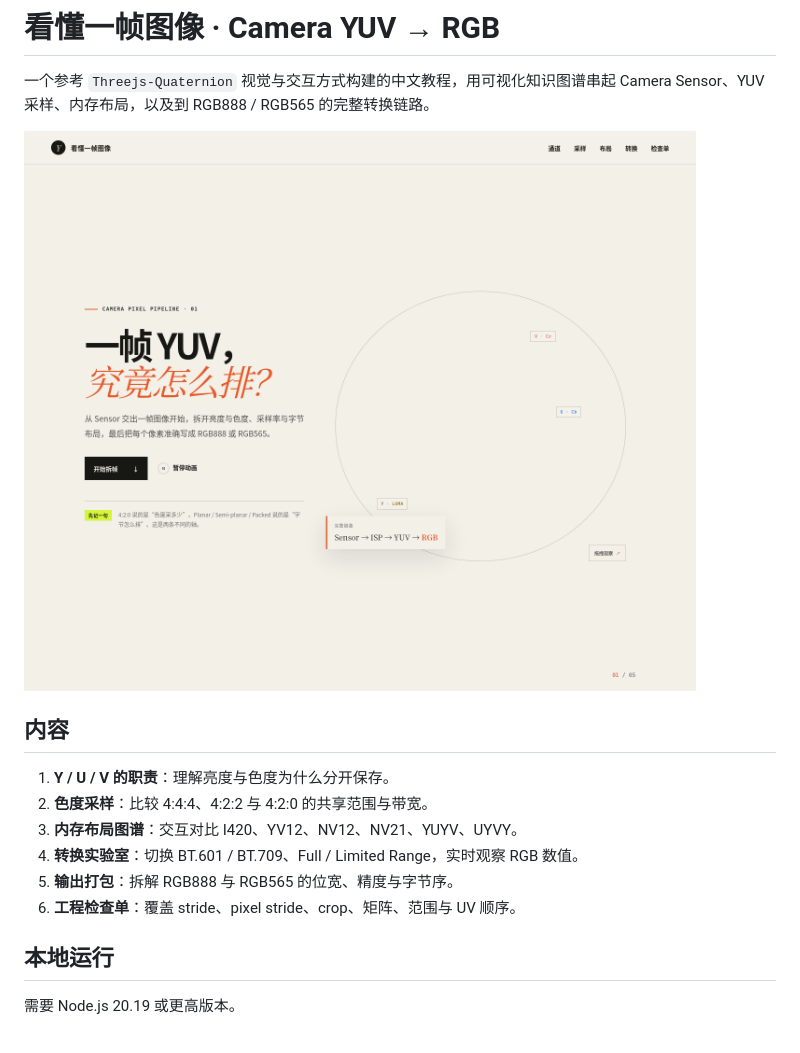
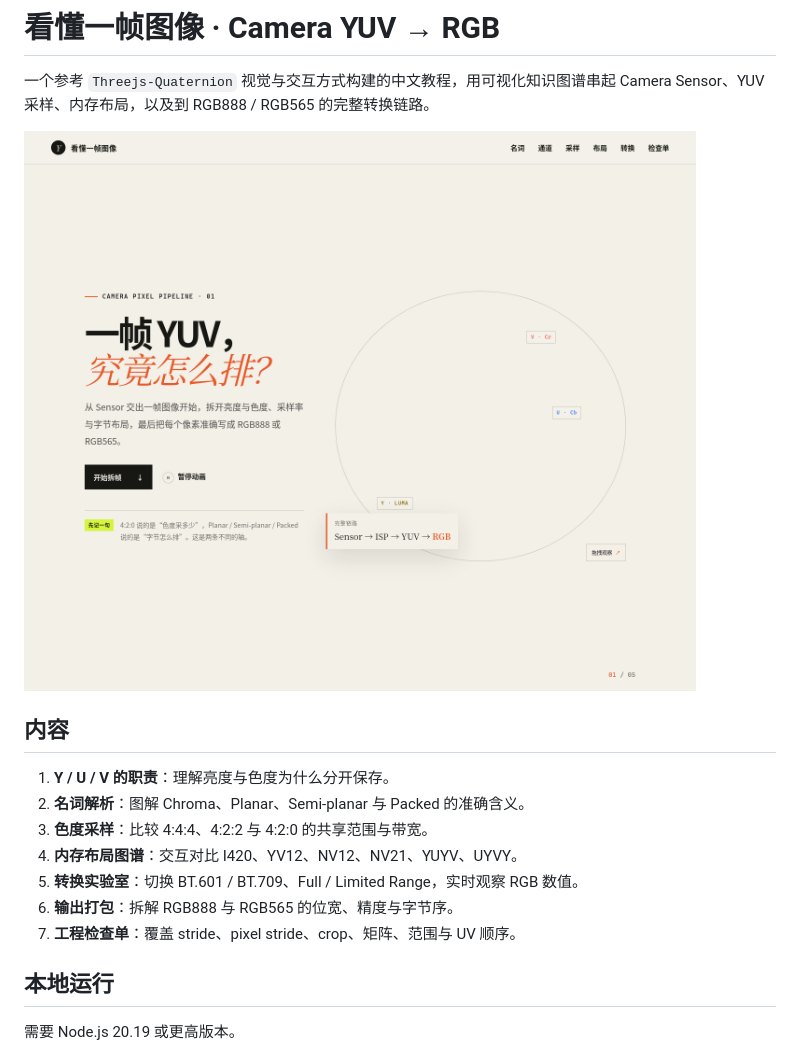
Before and after one commit to TrekMax/Camera-YUV-Graph, a Markdown page: README.md, the part around the change. GitHub-like rendering; pictures changed too: docs/preview.png.

```diff
--- a/README.md
+++ b/README.md
@@ -7,11 +7,12 @@
 ## 内容
 
 1. **Y / U / V 的职责**：理解亮度与色度为什么分开保存。
-2. **色度采样**：比较 4:4:4、4:2:2 与 4:2:0 的共享范围与带宽。
-3. **内存布局图谱**：交互对比 I420、YV12、NV12、NV21、YUYV、UYVY。
-4. **转换实验室**：切换 BT.601 / BT.709、Full / Limited Range，实时观察 RGB 数值。
-5. **输出打包**：拆解 RGB888 与 RGB565 的位宽、精度与字节序。
-6. **工程检查单**：覆盖 stride、pixel stride、crop、矩阵、范围与 UV 顺序。
+2. **名词解析**：图解 Chroma、Planar、Semi-planar 与 Packed 的准确含义。
+3. **色度采样**：比较 4:4:4、4:2:2 与 4:2:0 的共享范围与带宽。
+4. **内存布局图谱**：交互对比 I420、YV12、NV12、NV21、YUYV、UYVY。
+5. **转换实验室**：切换 BT.601 / BT.709、Full / Limited Range，实时观察 RGB 数值。
+6. **输出打包**：拆解 RGB888 与 RGB565 的位宽、精度与字节序。
+7. **工程检查单**：覆盖 stride、pixel stride、crop、矩阵、范围与 UV 顺序。
 
 ## 本地运行
 
```
Also changed, not shown: 2 other files.
